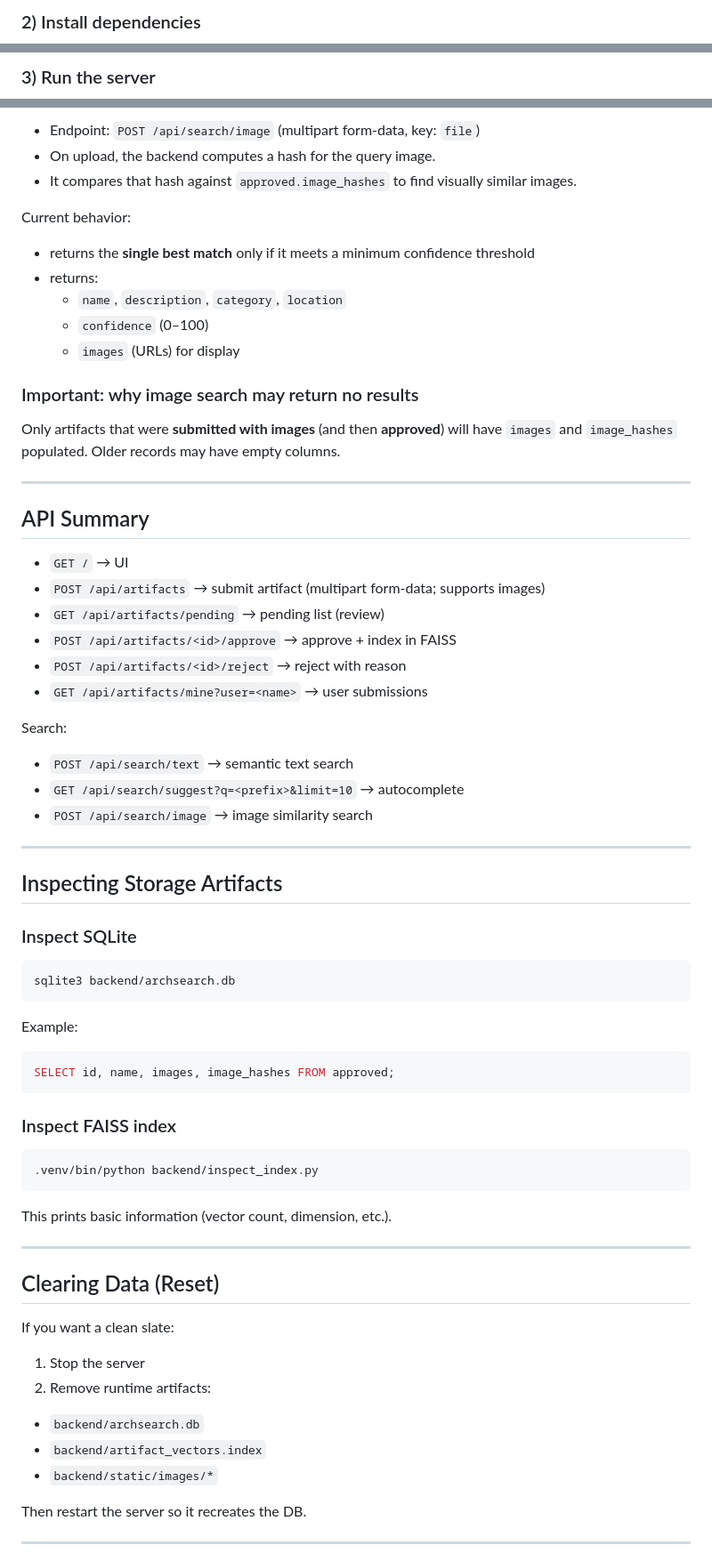
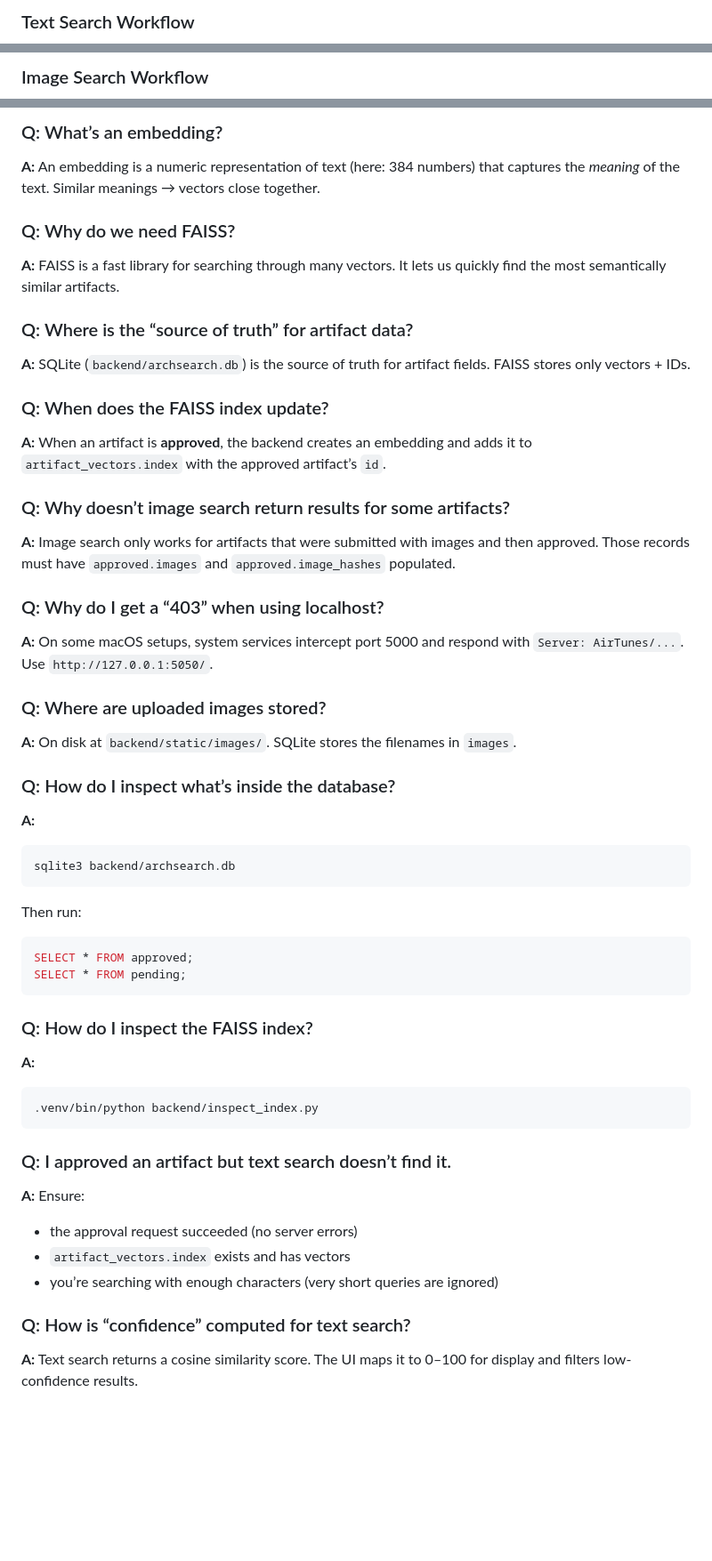
Before and after one commit to sasi1124/archSearch, a Markdown page: README.md, 3 parts joined by grey strips. Shown at 89% size. Drawn GitHub-style; blank space fills up the shorter version.

````diff
--- a/README.md
+++ b/README.md
@@ -20,4 +24,4 @@ source .venv/bin/activate
 ```
 
-### 2) Install dependencies
+### Text Search Workflow
 
@@ -26,4 +38,4 @@ pip install -r backend/requirements.txt
 ```
 
-### 3) Run the server
+### Image Search Workflow
 
@@ -119,71 +128,48 @@ Image search is implemented using a lightweight **perceptual hash** (pHash-like)
 
-- Endpoint: `POST /api/search/image` (multipart form-data, key: `file`)
-- On upload, the backend computes a hash for the query image.
-- It compares that hash against `approved.image_hashes` to find visually similar images.
+### Q: What’s an embedding?
+**A:** An embedding is a numeric representation of text (here: 384 numbers) that captures the *meaning* of the text. Similar meanings → vectors close together.
 
-Current behavior:
-- returns the **single best match** only if it meets a minimum confidence threshold
-- returns:
-  - `name`, `description`, `category`, `location`
-  - `confidence` (0–100)
-  - `images` (URLs) for display
+### Q: Why do we need FAISS?
+**A:** FAISS is a fast library for searching through many vectors. It lets us quickly find the most semantically similar artifacts.
 
-### Important: why image search may return no results
-Only artifacts that were **submitted with images** (and then **approved**) will have `images` and `image_hashes` populated.
-Older records may have empty columns.
+### Q: Where is the “source of truth” for artifact data?
+**A:** SQLite (`backend/archsearch.db`) is the source of truth for artifact fields. FAISS stores only vectors + IDs.
 
----
+### Q: When does the FAISS index update?
+**A:** When an artifact is **approved**, the backend creates an embedding and adds it to `artifact_vectors.index` with the approved artifact’s `id`.
 
-## API Summary
+### Q: Why doesn’t image search return results for some artifacts?
+**A:** Image search only works for artifacts that were submitted with images and then approved. Those records must have `approved.images` and `approved.image_hashes` populated.
 
-- `GET /` → UI
-- `POST /api/artifacts` → submit artifact (multipart form-data; supports images)
-- `GET /api/artifacts/pending` → pending list (review)
-- `POST /api/artifacts/<id>/approve` → approve + index in FAISS
-- `POST /api/artifacts/<id>/reject` → reject with reason
-- `GET /api/artifacts/mine?user=<name>` → user submissions
+### Q: Why do I get a “403” when using localhost?
+**A:** On some macOS setups, system services intercept port 5000 and respond with `Server: AirTunes/...`. Use `http://127.0.0.1:5050/`.
 
-Search:
-- `POST /api/search/text` → semantic text search
-- `GET /api/search/suggest?q=<prefix>&limit=10` → autocomplete
-- `POST /api/search/image` → image similarity search
+### Q: Where are uploaded images stored?
+**A:** On disk at `backend/static/images/`. SQLite stores the filenames in `images`.
 
----
-
-## Inspecting Storage Artifacts
-
-### Inspect SQLite
-
+### Q: How do I inspect what’s inside the database?
+**A:**
 ```bash
 sqlite3 backend/archsearch.db
 ```
-
-Example:
+Then run:
 ```sql
-SELECT id, name, images, image_hashes FROM approved;
+SELECT * FROM approved;
+SELECT * FROM pending;
 ```
 
-### Inspect FAISS index
-
+### Q: How do I inspect the FAISS index?
+**A:**
 ```bash
 .venv/bin/python backend/inspect_index.py
 ```
 
-This prints basic information (vector count, dimension, etc.).
+### Q: I approved an artifact but text search doesn’t find it.
+**A:** Ensure:
+- the approval request succeeded (no server errors)
+- `artifact_vectors.index` exists and has vectors
+- you’re searching with enough characters (very short queries are ignored)
 
----
+### Q: How is “confidence” computed for text search?
+**A:** Text search returns a cosine similarity score. The UI maps it to 0–100 for display and filters low-confidence results.
 
-## Clearing Data (Reset)
-
-If you want a clean slate:
-
-1) Stop the server
-2) Remove runtime artifacts:
-- `backend/archsearch.db`
-- `backend/artifact_vectors.index`
-- `backend/static/images/*`
-
-Then restart the server so it recreates the DB.
-
----
-
````
Also changed, not shown: other parts of README.md (+94 -97 lines).
